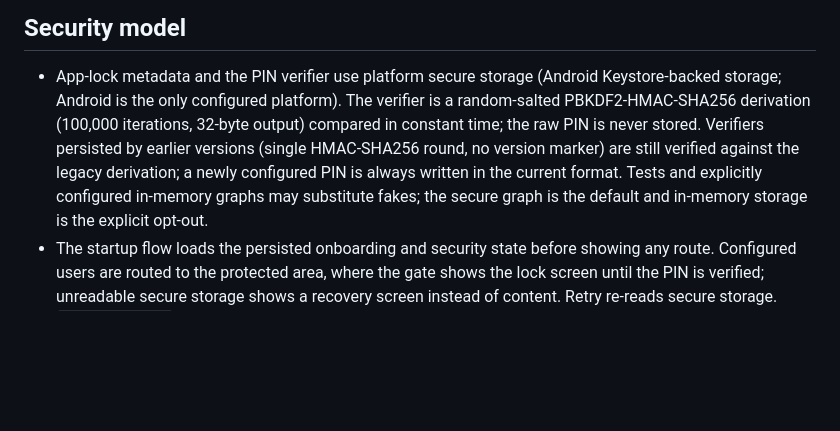
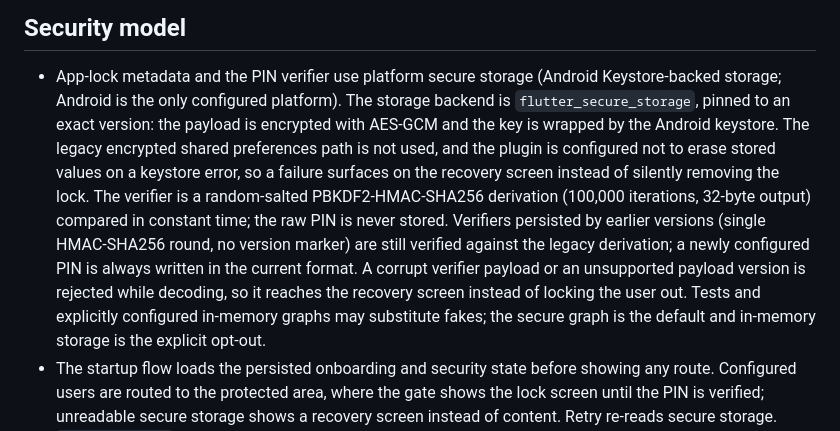
Before and after one commit to OmarAdel10/FinEcho, a Markdown page: docs/ARCHITECTURE.md, the part around the change. Drawn GitHub-style; blank space fills up the shorter version.

```diff
--- a/docs/ARCHITECTURE.md
+++ b/docs/ARCHITECTURE.md
@@ -220,11 +220,19 @@ Foreign keys are enabled. Transaction timestamp, account, and category fields ar
 
 - App-lock metadata and the PIN verifier use platform secure storage (Android
   Keystore-backed storage; Android is the only configured platform). The
+  storage backend is `flutter_secure_storage`, pinned to an exact version: the
+  payload is encrypted with AES-GCM and the key is wrapped by the Android
+  keystore. The legacy encrypted shared preferences path is not used, and the
+  plugin is configured not to erase stored values on a keystore error, so a
+  failure surfaces on the recovery screen instead of silently removing the
+  lock. The
   verifier is a random-salted PBKDF2-HMAC-SHA256 derivation (100,000 iterations,
   32-byte output) compared in constant time; the raw PIN is never stored.
   Verifiers persisted by earlier versions (single HMAC-SHA256 round, no version
   marker) are still verified against the legacy derivation; a newly configured
-  PIN is always written in the current format. Tests and explicitly
+  PIN is always written in the current format. A corrupt verifier payload or an
+  unsupported payload version is rejected while decoding, so it reaches the
+  recovery screen instead of locking the user out. Tests and explicitly
   configured in-memory graphs may substitute fakes; the secure graph is the
   default and in-memory storage is the explicit opt-out.
 - The startup flow loads the persisted onboarding and security state before
```
Also changed, not shown: README.md (+5 -2 lines), docs/followups.md (+20 -11 lines).
